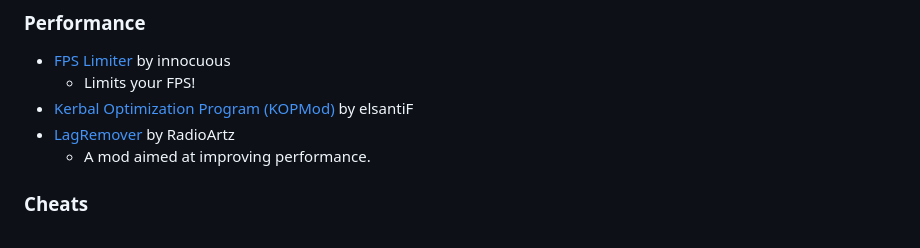
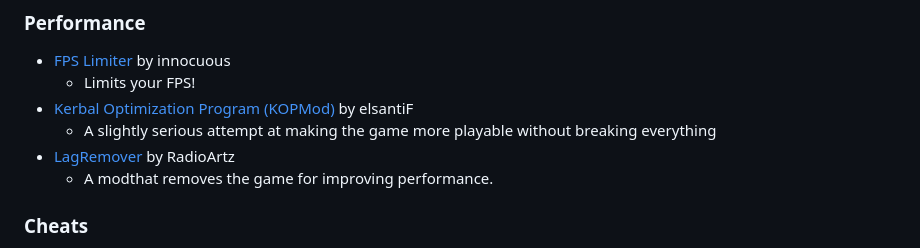
Before and after one commit to warior456/KSP-2-tools-and-mods, a Markdown page: README.md, the part around the change. GitHub-like rendering.

```diff
--- a/README.md
+++ b/README.md
@@ -61,8 +61,9 @@ If you want to add/remove a mod/tool, feel free to just make a pull request or o
 - [FPS Limiter](https://spacedock.info/mod/3259/FPS%20Limiter) by innocuous
   - Limits your FPS!
 - [Kerbal Optimization Program (KOPMod)](https://github.com/elsantiF/KOPMod) by elsantiF
+  - A slightly serious attempt at making the game more playable without breaking everything
 - [LagRemover](https://spacedock.info/mod/3256/LagRemover) by RadioArtz
-  - A mod aimed at improving performance.
+  - A modthat removes the game for improving performance.
 
 ### Cheats
 - [Celestial Teleport Rendezvous](https://spacedock.info/mod/3290/Celestial%20Teleport%20Rendezvous) by Dudekahedron
```
